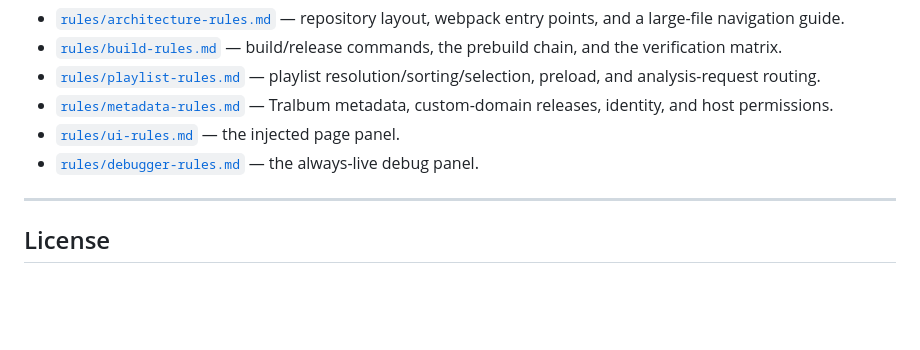
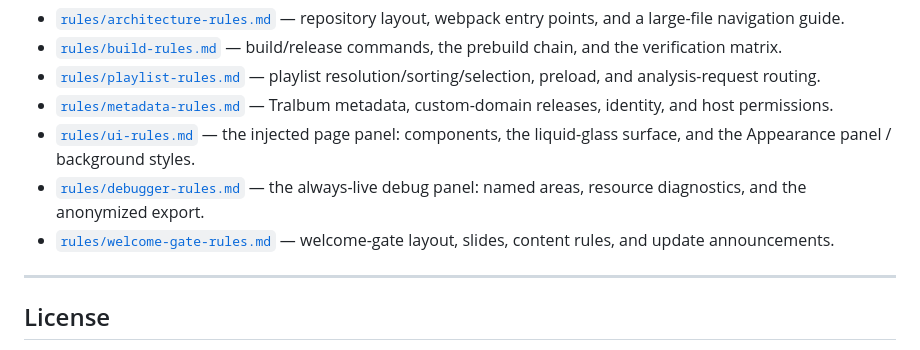
Before and after one commit to tobias-d/bandcamp-player-extension, a Markdown page: README.md, the part around the change. Drawn GitHub-style; blank space fills up the shorter version.

Commit message:
Update README rules index for current docs
Expand the ui-rules and debugger-rules descriptions and add the
missing welcome-gate-rules entry.

Co-Authored-By: Claude Opus 4.8 <noreply@anthropic.com>

```diff
--- a/README.md
+++ b/README.md
@@ -396,8 +396,12 @@ and the approaches that were tried and rejected:
   preload, and analysis-request routing.
 - [`rules/metadata-rules.md`](rules/metadata-rules.md) — Tralbum metadata, custom-domain releases,
   identity, and host permissions.
-- [`rules/ui-rules.md`](rules/ui-rules.md) — the injected page panel.
-- [`rules/debugger-rules.md`](rules/debugger-rules.md) — the always-live debug panel.
+- [`rules/ui-rules.md`](rules/ui-rules.md) — the injected page panel: components, the liquid-glass
+  surface, and the Appearance panel / background styles.
+- [`rules/debugger-rules.md`](rules/debugger-rules.md) — the always-live debug panel: named areas,
+  resource diagnostics, and the anonymized export.
+- [`rules/welcome-gate-rules.md`](rules/welcome-gate-rules.md) — welcome-gate layout, slides, content
+  rules, and update announcements.
 
 ---
 
```
